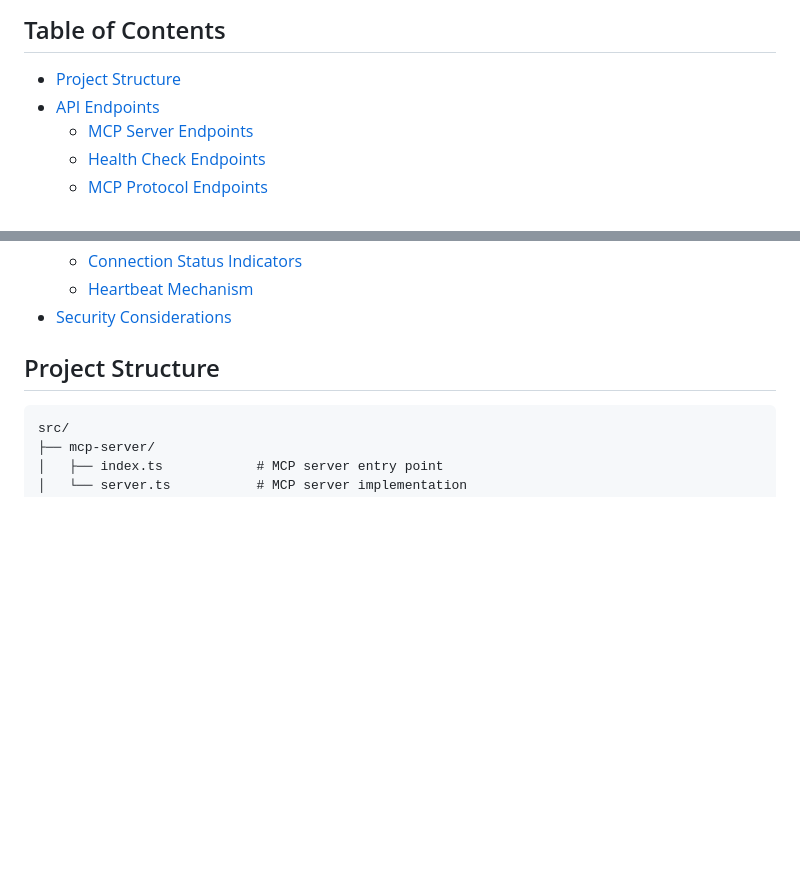
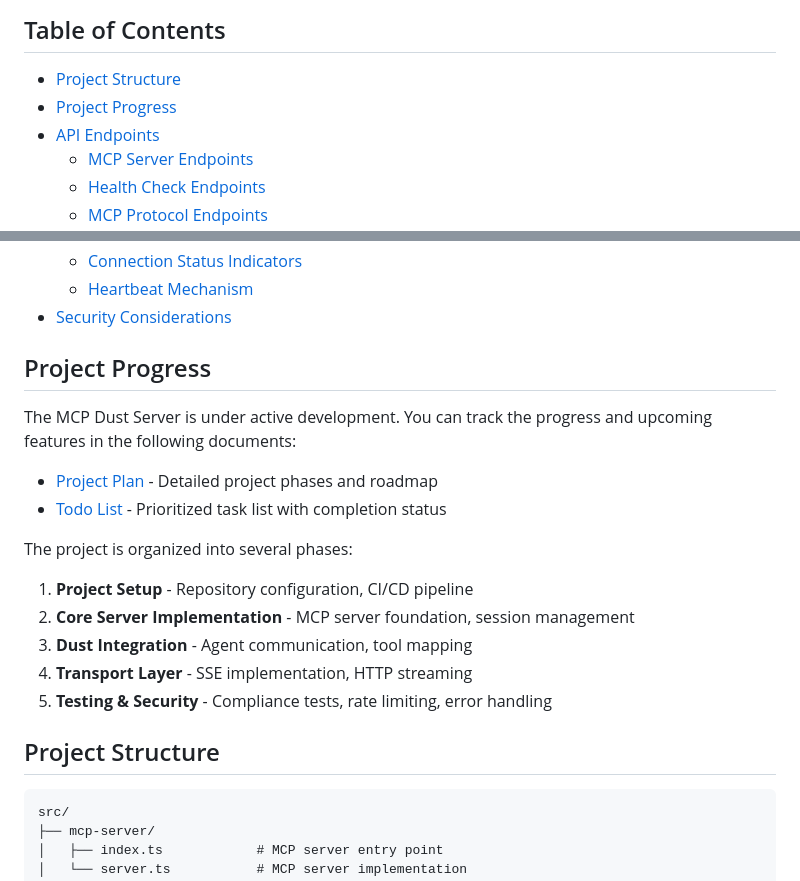
Before and after one commit to ma3u/mcp-dust-server, a Markdown page: public/DEVELOPERS.md, 2 parts joined by grey strips. GitHub-like rendering; blank space fills up the shorter version.

Commit message:
Add Project Progress section to DEVELOPERS.md
- Include links to project plan and todo list
- Add overview of project phases
- Update table of contents with new section

```diff
--- a/public/DEVELOPERS.md
+++ b/public/DEVELOPERS.md
@@ -5,6 +5,7 @@ This document contains technical information for developers working with the MCP
 ## Table of Contents
 
 - [Project Structure](#project-structure)
+- [Project Progress](#project-progress)
 - [API Endpoints](#api-endpoints)
   - [MCP Server Endpoints](#mcp-server-endpoints)
   - [Health Check Endpoints](#health-check-endpoints)
@@ -24,6 +25,21 @@ This document contains technical information for developers working with the MCP
   - [Connection Status Indicators](#connection-status-indicators)
   - [Heartbeat Mechanism](#heartbeat-mechanism)
 - [Security Considerations](#security-considerations)
+
+## Project Progress
+
+The MCP Dust Server is under active development. You can track the progress and upcoming features in the following documents:
+
+- [Project Plan](../prd.md) - Detailed project phases and roadmap
+- [Todo List](../todo.md) - Prioritized task list with completion status
+
+The project is organized into several phases:
+
+1. **Project Setup** - Repository configuration, CI/CD pipeline
+2. **Core Server Implementation** - MCP server foundation, session management
+3. **Dust Integration** - Agent communication, tool mapping
+4. **Transport Layer** - SSE implementation, HTTP streaming
+5. **Testing & Security** - Compliance tests, rate limiting, error handling
 
 ## Project Structure
 
```
